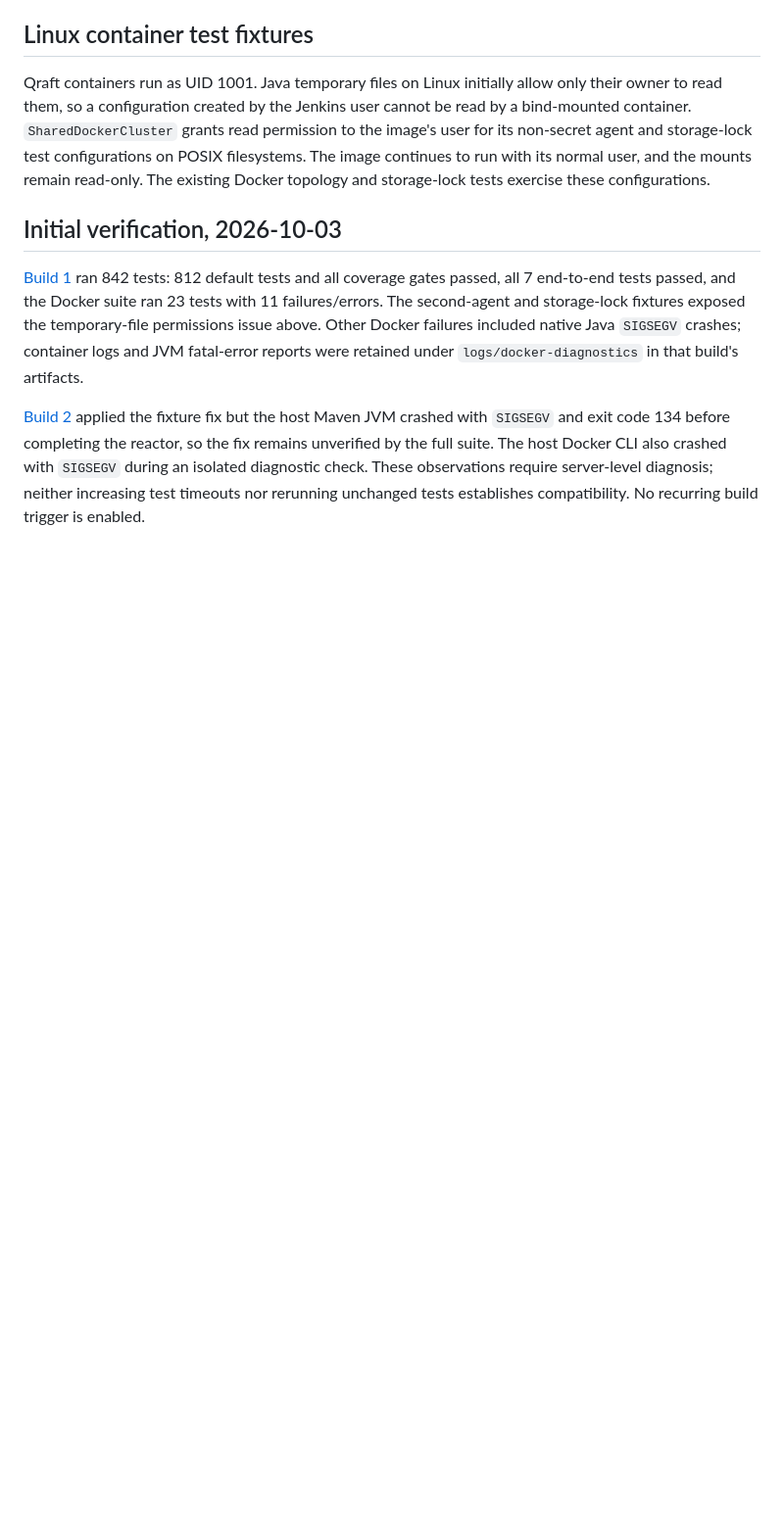
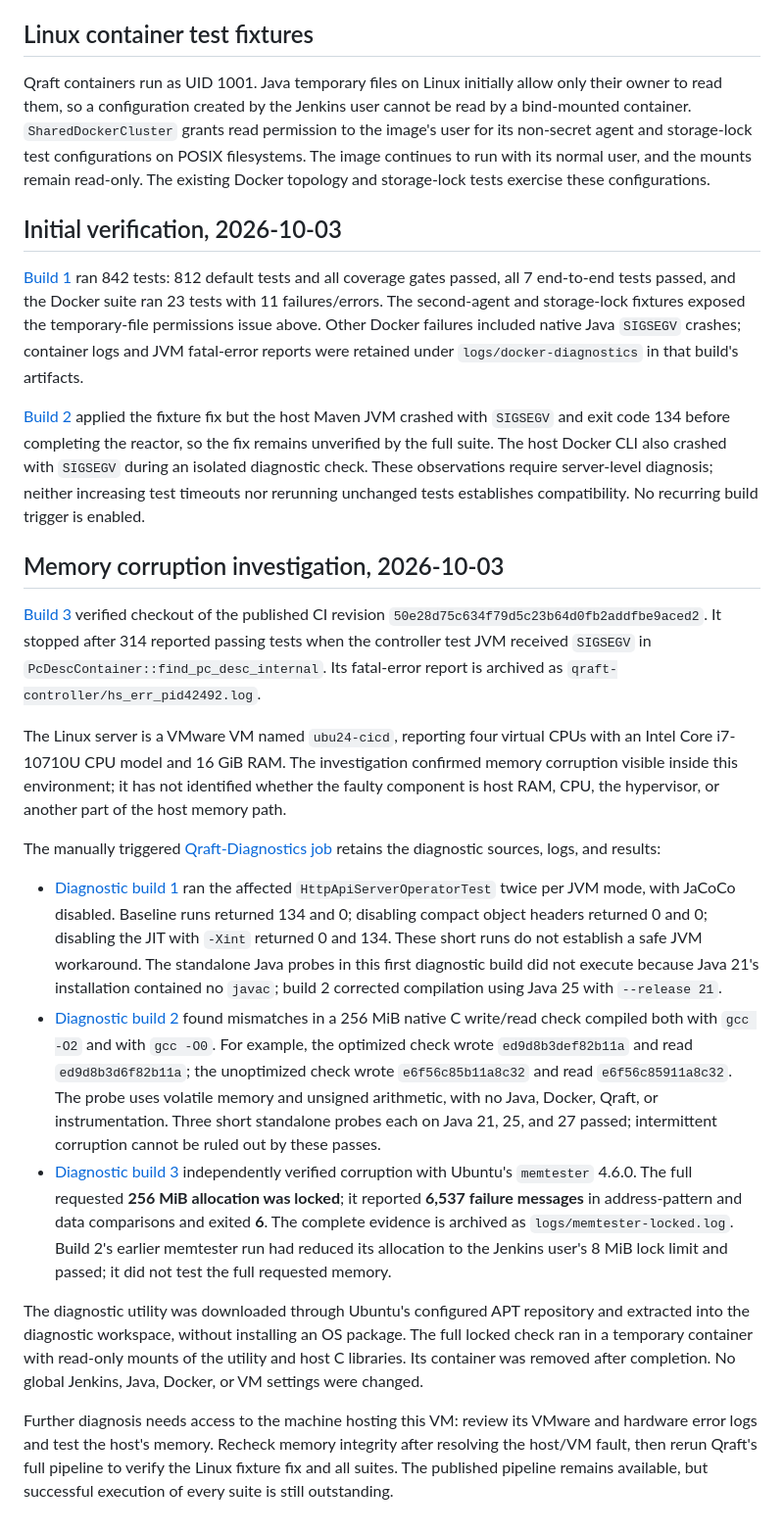
Before and after one commit to mraysmit/qraft, a Markdown page: docs/JENKINS.md, the part around the change. Shown at 98% size. Drawn GitHub-style; blank space fills up the shorter version.

Commit message:
Document confirmed memory corruption on the Jenkins VM

```diff
--- a/docs/JENKINS.md
+++ b/docs/JENKINS.md
@@ -64,3 +64,47 @@ with `SIGSEGV` and exit code 134 before completing the reactor, so the fix remai
 full suite. The host Docker CLI also crashed with `SIGSEGV` during an isolated diagnostic check.
 These observations require server-level diagnosis; neither increasing test timeouts nor rerunning
 unchanged tests establishes compatibility. No recurring build trigger is enabled.
+
+## Memory corruption investigation, 2026-10-03
+
+[Build 3](http://192.168.137.32:8080/job/Qraft/3/) verified checkout of the published CI revision
+`50e28d75c634f79d5c23b64d0fb2addfbe9aced2`. It stopped after 314 reported passing tests when the
+controller test JVM received `SIGSEGV` in `PcDescContainer::find_pc_desc_internal`. Its fatal-error
+report is archived as `qraft-controller/hs_err_pid42492.log`.
+
+The Linux server is a VMware VM named `ubu24-cicd`, reporting four virtual CPUs with an Intel
+Core i7-10710U CPU model and 16 GiB RAM. The investigation confirmed memory corruption visible
+inside this environment; it has not identified whether the faulty component is host RAM, CPU,
+the hypervisor, or another part of the host memory path.
+
+The manually triggered [Qraft-Diagnostics job](http://192.168.137.32:8080/job/Qraft-Diagnostics/)
+retains the diagnostic sources, logs, and results:
+
+- [Diagnostic build 1](http://192.168.137.32:8080/job/Qraft-Diagnostics/1/) ran the affected
+  `HttpApiServerOperatorTest` twice per JVM mode, with JaCoCo disabled. Baseline runs returned
+  134 and 0; disabling compact object headers returned 0 and 0; disabling the JIT with `-Xint`
+  returned 0 and 134. These short runs do not establish a safe JVM workaround. The standalone
+  Java probes in this first diagnostic build did not execute because Java 21's installation
+  contained no `javac`; build 2 corrected compilation using Java 25 with `--release 21`.
+- [Diagnostic build 2](http://192.168.137.32:8080/job/Qraft-Diagnostics/2/) found mismatches in
+  a 256 MiB native C write/read check compiled both with `gcc -O2` and with `gcc -O0`. For example,
+  the optimized check wrote `ed9d8b3def82b11a` and read `ed9d8b3d6f82b11a`; the unoptimized check
+  wrote `e6f56c85b11a8c32` and read `e6f56c85911a8c32`. The probe uses volatile memory and unsigned
+  arithmetic, with no Java, Docker, Qraft, or instrumentation. Three short standalone probes each
+  on Java 21, 25, and 27 passed; intermittent corruption cannot be ruled out by these passes.
+- [Diagnostic build 3](http://192.168.137.32:8080/job/Qraft-Diagnostics/3/) independently verified
+  corruption with Ubuntu's `memtester` 4.6.0. The full requested **256 MiB allocation was locked**;
+  it reported **6,537 failure messages** in address-pattern and data comparisons and exited **6**.
+  The complete evidence is archived as `logs/memtester-locked.log`. Build 2's earlier memtester
+  run had reduced its allocation to the Jenkins user's 8 MiB lock limit and passed; it did not
+  test the full requested memory.
+
+The diagnostic utility was downloaded through Ubuntu's configured APT repository and extracted
+into the diagnostic workspace, without installing an OS package. The full locked check ran in a
+temporary container with read-only mounts of the utility and host C libraries. Its container was
+removed after completion. No global Jenkins, Java, Docker, or VM settings were changed.
+
+Further diagnosis needs access to the machine hosting this VM: review its VMware and hardware
+error logs and test the host's memory. Recheck memory integrity after resolving the host/VM fault,
+then rerun Qraft's full pipeline to verify the Linux fixture fix and all suites. The published
+pipeline remains available, but successful execution of every suite is still outstanding.
```
